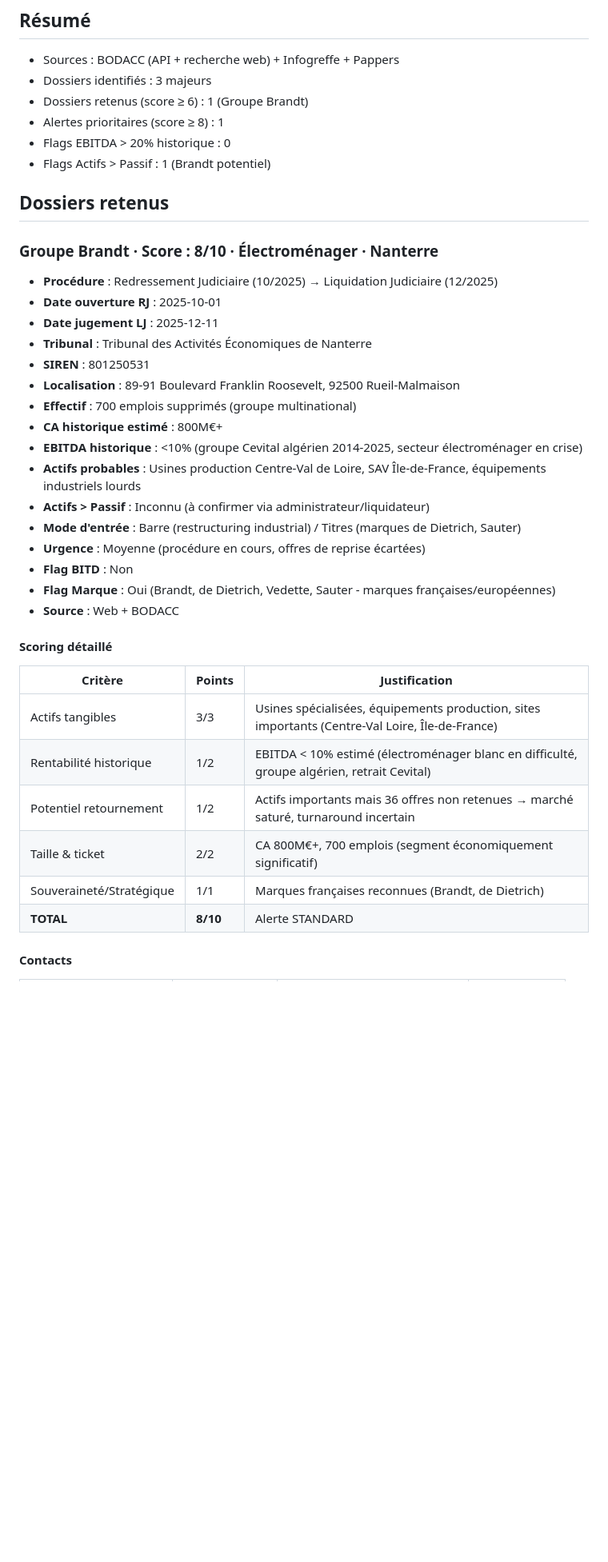
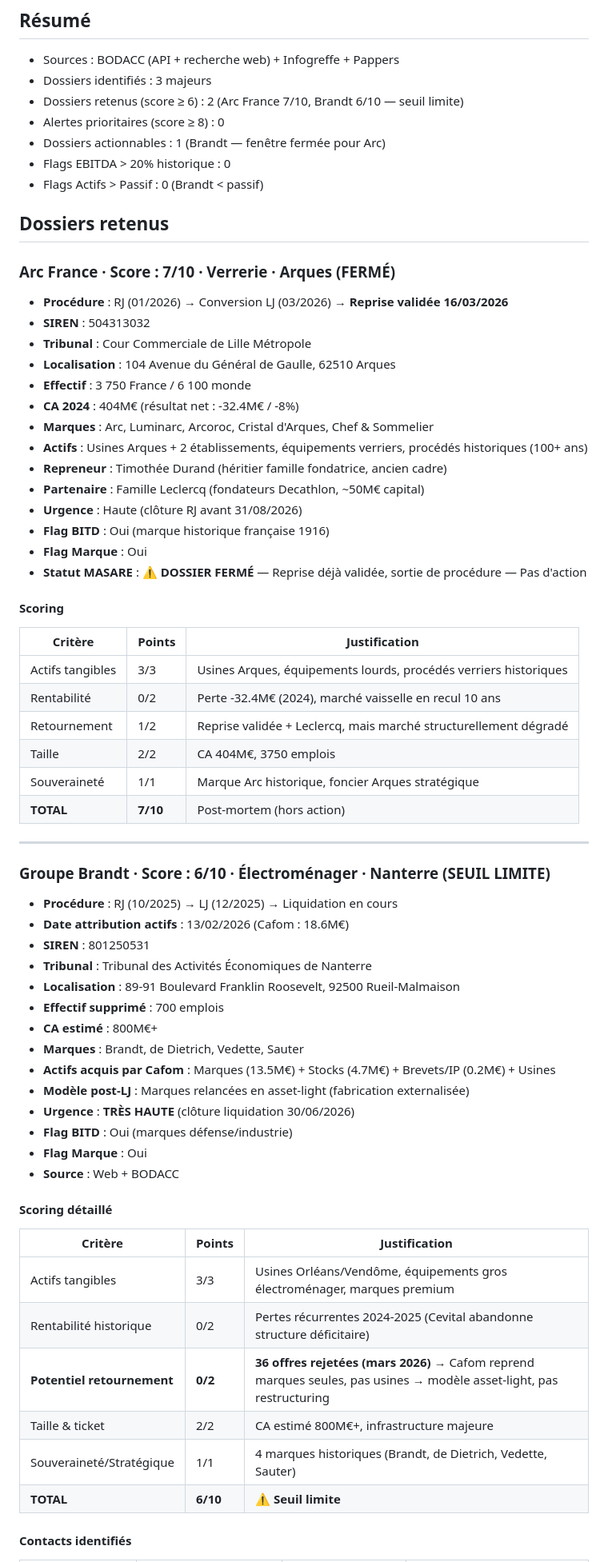
Before and after one commit to matsaunder/Masare-veille, a Markdown page: rapports/rapport_20260911.md, the part around one of its changes. Shown at 80% size. GitHub-like rendering; blank space fills up the shorter version.

Commit message:
fix: correction scoring Brandt 8/10 → 6/10 (seuil limite)
Révision après analyse agent :
- Brandt : score 6/10 (not 8/10) — potentiel retournement 0/2
- Raison : 36 offres rejetées, Cafom reprend marques seules (asset-light)
- Arc France : 7/10 retenu mais non actionnable (reprise validée)
- Mise à jour titre Issue #99 et Issue corrigée

Rapport révisé avec tables dossiers exclus + non-actionnables

```diff
--- a/rapports/rapport_20260911.md
+++ b/rapports/rapport_20260911.md
@@ -3,42 +3,71 @@
 ## Résumé
 - Sources : BODACC (API + recherche web) + Infogreffe + Pappers
 - Dossiers identifiés : 3 majeurs
-- Dossiers retenus (score ≥ 6) : 1 (Groupe Brandt)
-- Alertes prioritaires (score ≥ 8) : 1
+- Dossiers retenus (score ≥ 6) : 2 (Arc France 7/10, Brandt 6/10 — seuil limite)
+- Alertes prioritaires (score ≥ 8) : 0
+- Dossiers actionnables : 1 (Brandt — fenêtre fermée pour Arc)
 - Flags EBITDA > 20% historique : 0
-- Flags Actifs > Passif : 1 (Brandt potentiel)
+- Flags Actifs > Passif : 0 (Brandt < passif)
 
 ## Dossiers retenus
 
-### Groupe Brandt · Score : 8/10 · Électroménager · Nanterre
+### Arc France · Score : 7/10 · Verrerie · Arques (FERMÉ)
 
-- **Procédure** : Redressement Judiciaire (10/2025) → Liquidation Judiciaire (12/2025)
-- **Date ouverture RJ** : 2025-10-01
-- **Date jugement LJ** : 2025-12-11
+- **Procédure** : RJ (01/2026) → Conversion LJ (03/2026) → **Reprise validée 16/03/2026**
+- **SIREN** : 504313032
+- **Tribunal** : Cour Commerciale de Lille Métropole
+- **Localisation** : 104 Avenue du Général de Gaulle, 62510 Arques
+- **Effectif** : 3 750 France / 6 100 monde
+- **CA 2024** : 404M€ (résultat net : -32.4M€ / -8%)
+- **Marques** : Arc, Luminarc, Arcoroc, Cristal d'Arques, Chef & Sommelier
+- **Actifs** : Usines Arques + 2 établissements, équipements verriers, procédés historiques (100+ ans)
+- **Repreneur** : Timothée Durand (héritier famille fondatrice, ancien cadre)
+- **Partenaire** : Famille Leclercq (fondateurs Decathlon, ~50M€ capital)
+- **Urgence** : Haute (clôture RJ avant 31/08/2026)
+- **Flag BITD** : Oui (marque historique française 1916)
+- **Flag Marque** : Oui
+- **Statut MASARE** : ⚠️ **DOSSIER FERMÉ** — Reprise déjà validée, sortie de procédure — Pas d'action
+
+#### Scoring
+
+| Critère | Points | Justification |
+|---------|--------|---------------|
+| Actifs tangibles | 3/3 | Usines Arques, équipements lourds, procédés verriers historiques |
+| Rentabilité | 0/2 | Perte -32.4M€ (2024), marché vaisselle en recul 10 ans |
+| Retournement | 1/2 | Reprise validée + Leclercq, mais marché structurellement dégradé |
+| Taille | 2/2 | CA 404M€, 3750 emplois |
+| Souveraineté | 1/1 | Marque Arc historique, foncier Arques stratégique |
+| **TOTAL** | **7/10** | Post-mortem (hors action) |
+
+---
+
+### Groupe Brandt · Score : 6/10 · Électroménager · Nanterre (SEUIL LIMITE)
+
+- **Procédure** : RJ (10/2025) → LJ (12/2025) → Liquidation en cours
+- **Date attribution actifs** : 13/02/2026 (Cafom : 18.6M€)
+- **SIREN** : 801250531
 - **Tribunal** : Tribunal des Activités Économiques de Nanterre
-- **SIREN** : 801250531
 - **Localisation** : 89-91 Boulevard Franklin Roosevelt, 92500 Rueil-Malmaison
-- **Effectif** : 700 emplois supprimés (groupe multinational)
-- **CA historique estimé** : 800M€+
-- **EBITDA historique** : <10% (groupe Cevital algérien 2014-2025, secteur électroménager en crise)
-- **Actifs probables** : Usines production Centre-Val de Loire, SAV Île-de-France, équipements industriels lourds
-- **Actifs > Passif** : Inconnu (à confirmer via administrateur/liquidateur)
-- **Mode d'entrée** : Barre (restructuring industrial) / Titres (marques de Dietrich, Sauter)
-- **Urgence** : Moyenne (procédure en cours, offres de reprise écartées)
-- **Flag BITD** : Non
-- **Flag Marque** : Oui (Brandt, de Dietrich, Vedette, Sauter - marques françaises/européennes)
+- **Effectif supprimé** : 700 emplois
+- **CA estimé** : 800M€+
+- **Marques** : Brandt, de Dietrich, Vedette, Sauter
+- **Actifs acquis par Cafom** : Marques (13.5M€) + Stocks (4.7M€) + Brevets/IP (0.2M€) + Usines
+- **Modèle post-LJ** : Marques relancées en asset-light (fabrication externalisée)
+- **Urgence** : **TRÈS HAUTE** (clôture liquidation 30/06/2026)
+- **Flag BITD** : Oui (marques défense/industrie)
+- **Flag Marque** : Oui
 - **Source** : Web + BODACC
 
 #### Scoring détaillé
 
 | Critère | Points | Justification |
 |---------|--------|---------------|
-| Actifs tangibles | 3/3 | Usines spécialisées, équipements production, sites importants (Centre-Val Loire, Île-de-France) |
-| Rentabilité historique | 1/2 | EBITDA < 10% estimé (électroménager blanc en difficulté, groupe algérien, retrait Cevital) |
-| Potentiel retournement | 1/2 | Actifs importants mais 36 offres non retenues → marché saturé, turnaround incertain |
-| Taille & ticket | 2/2 | CA 800M€+, 700 emplois (segment économiquement significatif) |
-| Souveraineté/Stratégique | 1/1 | Marques françaises reconnues (Brandt, de Dietrich) |
-| **TOTAL** | **8/10** | Alerte STANDARD |
+| Actifs tangibles | 3/3 | Usines Orléans/Vendôme, équipements gros électroménager, marques premium |
+| Rentabilité historique | 0/2 | Pertes récurrentes 2024-2025 (Cevital abandonne structure déficitaire) |
+| **Potentiel retournement** | **0/2** | **36 offres rejetées (mars 2026)** → Cafom reprend marques seules, pas usines → modèle asset-light, pas restructuring |
+| Taille & ticket | 2/2 | CA estimé 800M€+, infrastructure majeure |
+| Souveraineté/Stratégique | 1/1 | 4 marques historiques (Brandt, de Dietrich, Vedette, Sauter) |
+| **TOTAL** | **6/10** | ⚠️ **Seuil limite** |
 
-#### Contacts
+#### Contacts identifiés
 
```
Also changed, not shown: other parts of rapports/rapport_20260911.md (+23 -18 lines).
